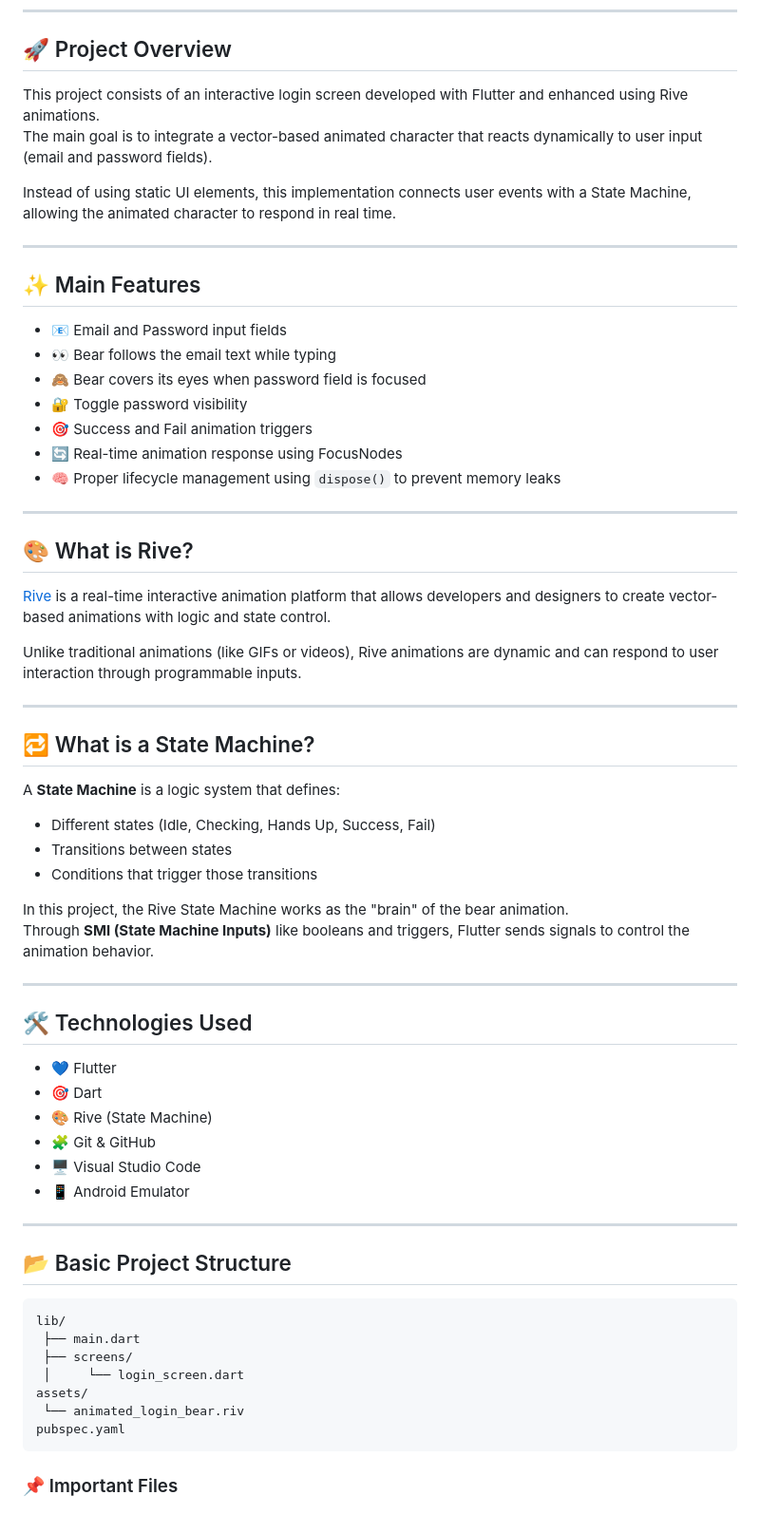
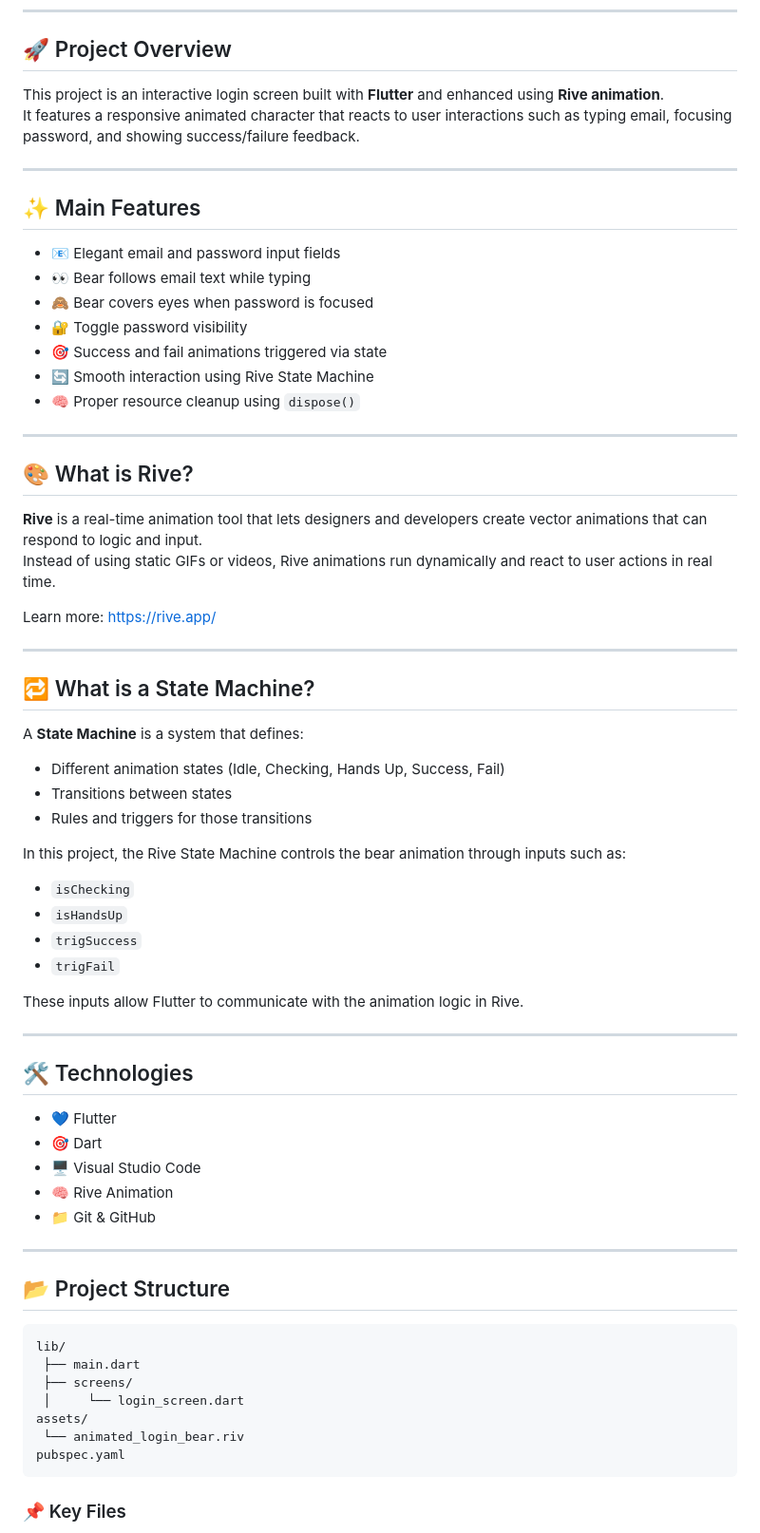
Before and after one commit to CaroMFernandez/login_with_rive_animation_torres_com, a Markdown page: README.md, the part around one of its changes. Shown at 95% size. Rendered like a GitHub page.

````diff
--- a/README.md
+++ b/README.md
@@ -9,58 +9,62 @@
 
 ## 🚀 Project Overview
 
-This project consists of an interactive login screen developed with Flutter and enhanced using Rive animations.
-The main goal is to integrate a vector-based animated character that reacts dynamically to user input (email and password fields).
-
-Instead of using static UI elements, this implementation connects user events with a State Machine, allowing the animated character to respond in real time.
+This project is an interactive login screen built with **Flutter** and enhanced using **Rive animation**.
+It features a responsive animated character that reacts to user interactions such as typing email, focusing password, and showing success/failure feedback.
 
 ---
 
 ## ✨ Main Features
 
-- 📧 Email and Password input fields
-- 👀 Bear follows the email text while typing
-- 🙈 Bear covers its eyes when password field is focused
+- 📧 Elegant email and password input fields
+- 👀 Bear follows email text while typing
+- 🙈 Bear covers eyes when password is focused
 - 🔐 Toggle password visibility
-- 🎯 Success and Fail animation triggers
-- 🔄 Real-time animation response using FocusNodes
-- 🧠 Proper lifecycle management using `dispose()` to prevent memory leaks
+- 🎯 Success and fail animations triggered via state
+- 🔄 Smooth interaction using Rive State Machine
+- 🧠 Proper resource cleanup using `dispose()`
 
 ---
 
 ## 🎨 What is Rive?
 
-[Rive](https://rive.app/) is a real-time interactive animation platform that allows developers and designers to create vector-based animations with logic and state control.
+**Rive** is a real-time animation tool that lets designers and developers create vector animations that can respond to logic and input.
+Instead of using static GIFs or videos, Rive animations run dynamically and react to user actions in real time.
 
-Unlike traditional animations (like GIFs or videos), Rive animations are dynamic and can respond to user interaction through programmable inputs.
+Learn more: https://rive.app/
 
 ---
 
 ## 🔁 What is a State Machine?
 
-A **State Machine** is a logic system that defines:
+A **State Machine** is a system that defines:
 
-- Different states (Idle, Checking, Hands Up, Success, Fail)
+- Different animation states (Idle, Checking, Hands Up, Success, Fail)
 - Transitions between states
-- Conditions that trigger those transitions
+- Rules and triggers for those transitions
 
-In this project, the Rive State Machine works as the "brain" of the bear animation.
-Through **SMI (State Machine Inputs)** like booleans and triggers, Flutter sends signals to control the animation behavior.
+In this project, the Rive State Machine controls the bear animation through inputs such as:
+
+- `isChecking`
+- `isHandsUp`
+- `trigSuccess`
+- `trigFail`
+
+These inputs allow Flutter to communicate with the animation logic in Rive.
 
 ---
 
-## 🛠 Technologies Used
+## 🛠 Technologies
 
 - 💙 Flutter
 - 🎯 Dart
-- 🎨 Rive (State Machine)
-- 🧩 Git & GitHub
 - 🖥 Visual Studio Code
-- 📱 Android Emulator
+- 🧠 Rive Animation
+- 📁 Git & GitHub
 
 ---
 
-## 📂 Basic Project Structure
+## 📂 Project Structure
 
 ```
 lib/
@@ -72,5 +76,5 @@ assets/
 pubspec.yaml
 ```
 
-### 📌 Important Files
+### 📌 Key Files
 
````
Also changed, not shown: other parts of README.md (+20 -33 lines).
